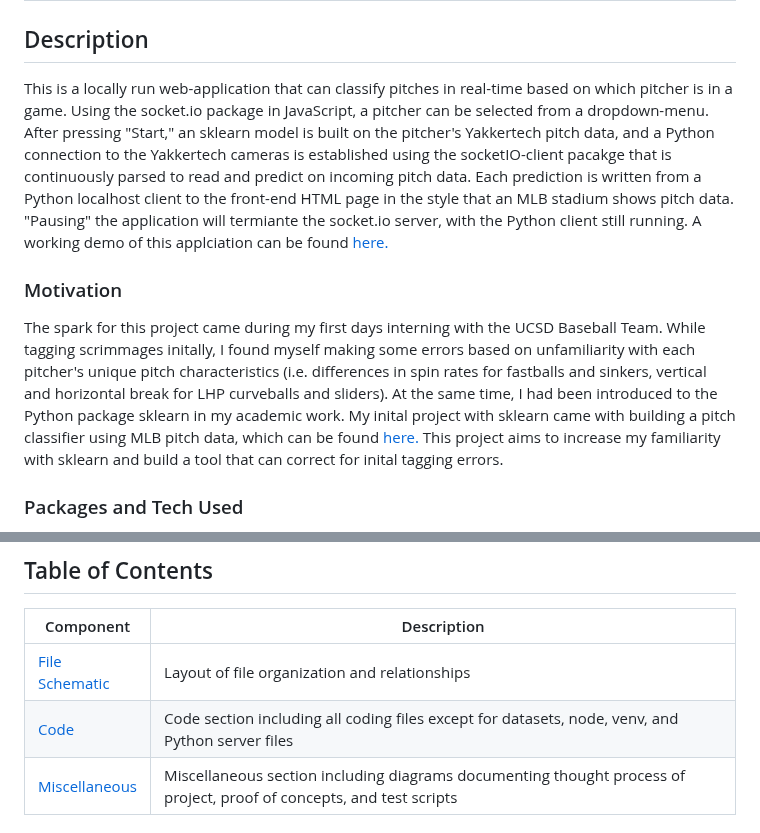
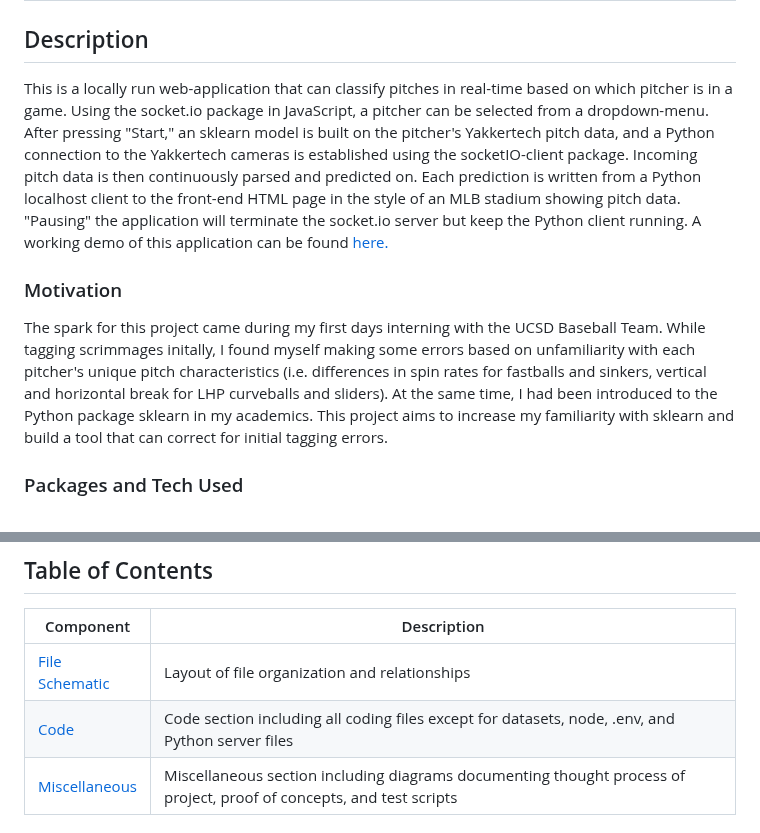
Before and after one commit to joshsalce/Real-Time_Pitch_Classifier, a Markdown page: README.md, 2 parts joined by grey strips. Drawn GitHub-style.

Commit message:
Fixed typos

```diff
--- a/README.md
+++ b/README.md
@@ -1,10 +1,10 @@
 # UCSD Baseball 2023 Pitch Classifier
 
 ## Description
-This is a locally run web-application that can classify pitches in real-time based on which pitcher is in a game. Using the socket.io package in JavaScript, a pitcher can be selected from a dropdown-menu. After pressing "Start," an sklearn model is built on the pitcher's Yakkertech pitch data, and a  Python connection to the Yakkertech cameras is established using the socketIO-client pacakge that is continuously parsed to read and predict on incoming pitch data. Each prediction is written from a Python localhost client to the front-end HTML page in the style that an MLB stadium shows pitch data. "Pausing" the application will termiante the socket.io server, with the Python client still running. A working demo of this applciation can be found [here.](https://youtu.be/TTDHuMp5X2I)
+This is a locally run web-application that can classify pitches in real-time based on which pitcher is in a game. Using the socket.io package in JavaScript, a pitcher can be selected from a dropdown-menu. After pressing "Start," an sklearn model is built on the pitcher's Yakkertech pitch data, and a Python connection to the Yakkertech cameras is established using the socketIO-client package. Incoming pitch data is then continuously parsed and predicted on. Each prediction is written from a Python localhost client to the front-end HTML page in the style of an MLB stadium showing pitch data. "Pausing" the application will terminate the socket.io server but keep the Python client running. A working demo of this application can be found [here.](https://youtu.be/TTDHuMp5X2I)
 
 ### Motivation
-The spark for this project came during my first days interning with the UCSD Baseball Team. While tagging scrimmages initally, I found myself making some errors based on unfamiliarity with each pitcher's unique pitch characteristics (i.e. differences in spin rates for fastballs and sinkers, vertical and horizontal break for LHP curveballs and sliders). At the same time, I had been introduced to the Python package sklearn in my academic work. My inital project with sklearn came with building a pitch classifier using MLB pitch data, which can be found [here.](https://github.com/joshsalce/Pitch-Classifier-MLB-2022) This project aims to increase my familiarity with sklearn and build a tool that can correct for inital tagging errors.
+The spark for this project came during my first days interning with the UCSD Baseball Team. While tagging scrimmages initally, I found myself making some errors based on unfamiliarity with each pitcher's unique pitch characteristics (i.e. differences in spin rates for fastballs and sinkers, vertical and horizontal break for LHP curveballs and sliders). At the same time, I had been introduced to the Python package sklearn in my academics. This project aims to increase my familiarity with sklearn and build a tool that can correct for initial tagging errors.
 
 
 ### Packages and Tech Used
@@ -19,7 +19,7 @@ The spark for this project came during my first days interning with the UCSD Bas
 | Component | Description |
 |-------|---------------------------------------------------------------------------------------------------------------------------------------------------|
 | [File Schematic](https://github.com/joshsalce/Real-Time_Pitch_Classifier/blob/main/File_Schematic.pdf)| Layout of file organization and relationships |
-| [Code](https://github.com/joshsalce/Real-Time_Pitch_Classifier/tree/main/Code) | Code section including all coding files except for datasets, node, venv, and Python server files |
+| [Code](https://github.com/joshsalce/Real-Time_Pitch_Classifier/tree/main/Code) | Code section including all coding files except for datasets, node, .env, and Python server files |
 | [Miscellaneous](https://github.com/joshsalce/Real-Time_Pitch_Classifier/tree/main/Misc.) | Miscellaneous section including diagrams documenting thought process of project, proof of concepts, and test scripts|
 
 
```
